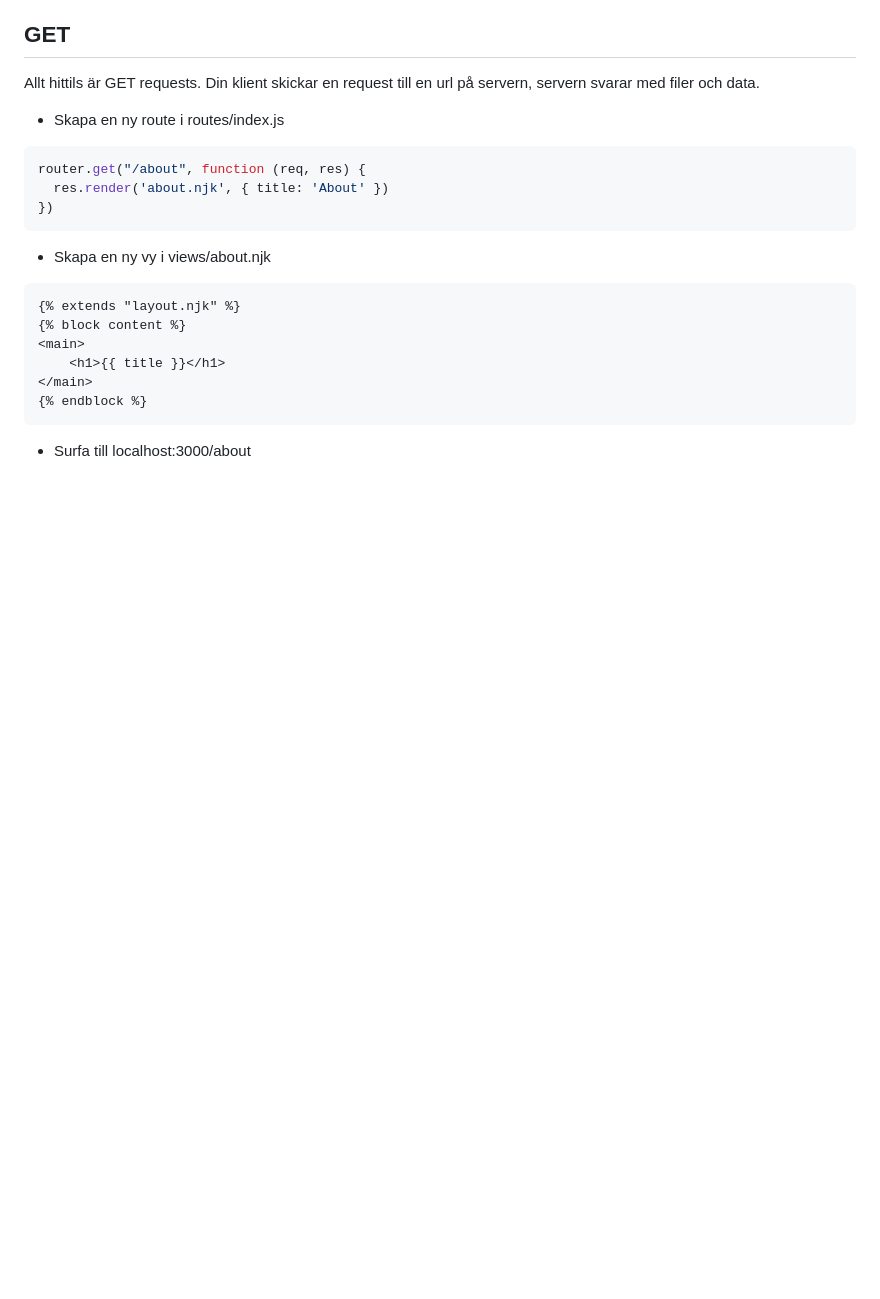
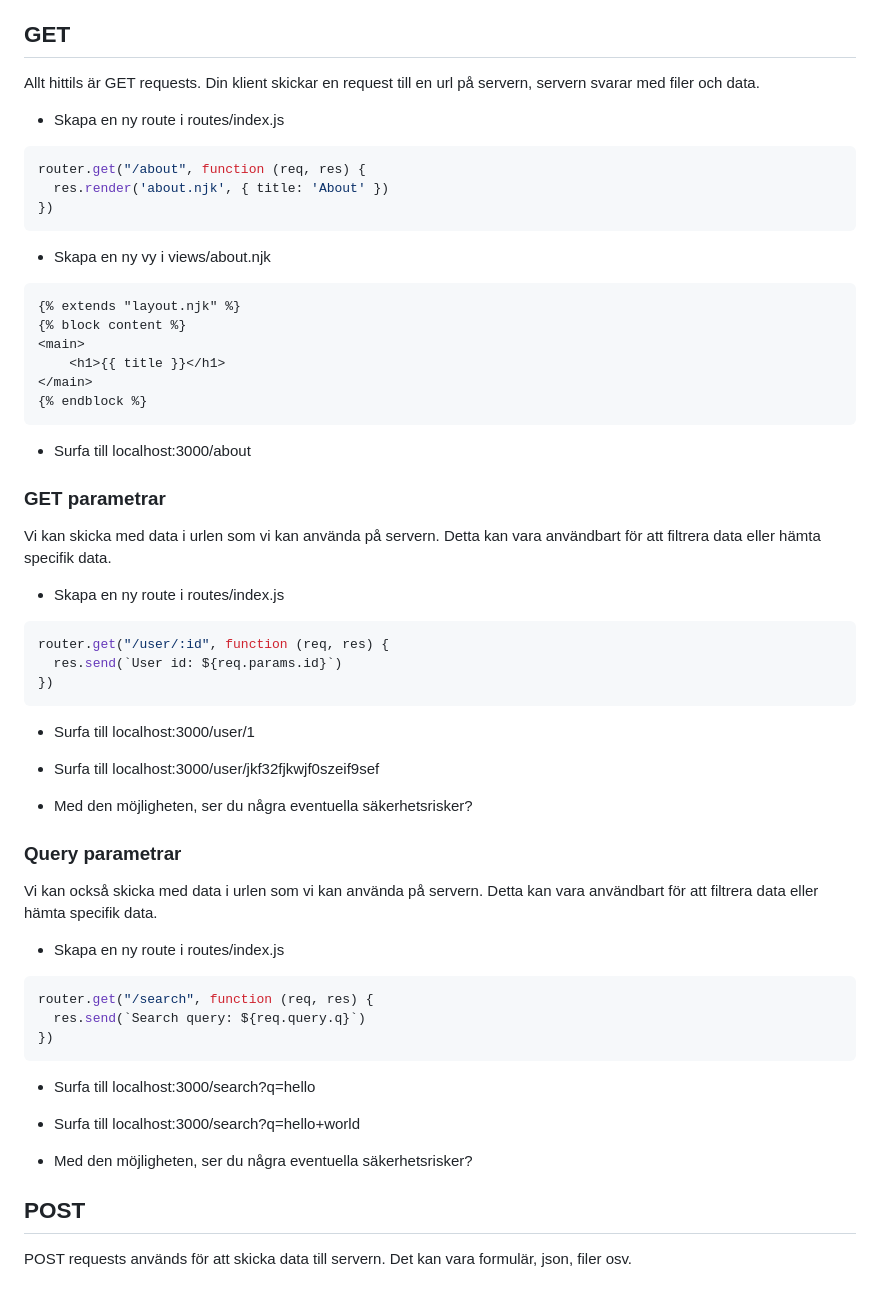
Before and after one commit to jensadev/te21-webbserver, a Markdown page: readme.md, the part around the change. Rendered like a GitHub page; blank space fills up the shorter version.

Commit message:
📝 get

````diff
--- a/readme.md
+++ b/readme.md
@@ -183,3 +183,41 @@ router.get("/about", function (req, res) {
 ```
 
 - Surfa till localhost:3000/about
+
+### GET parametrar
+
+Vi kan skicka med data i urlen som vi kan använda på servern. Detta kan vara användbart för att filtrera data eller hämta specifik data.
+
+- Skapa en ny route i routes/index.js
+
+```javascript
+router.get("/user/:id", function (req, res) {
+  res.send(`User id: ${req.params.id}`)
+})
+```
+
+- Surfa till localhost:3000/user/1
+- Surfa till localhost:3000/user/jkf32fjkwjf0szeif9sef
+
+- Med den möjligheten, ser du några eventuella säkerhetsrisker?
+
+### Query parametrar
+
+Vi kan också skicka med data i urlen som vi kan använda på servern. Detta kan vara användbart för att filtrera data eller hämta specifik data.
+
+- Skapa en ny route i routes/index.js
+
+```javascript
+router.get("/search", function (req, res) {
+  res.send(`Search query: ${req.query.q}`)
+})
+```
+
+- Surfa till localhost:3000/search?q=hello
+- Surfa till localhost:3000/search?q=hello+world
+
+- Med den möjligheten, ser du några eventuella säkerhetsrisker?
+
+## POST
+
+POST requests används för att skicka data till servern. Det kan vara formulär, json, filer osv.
````
